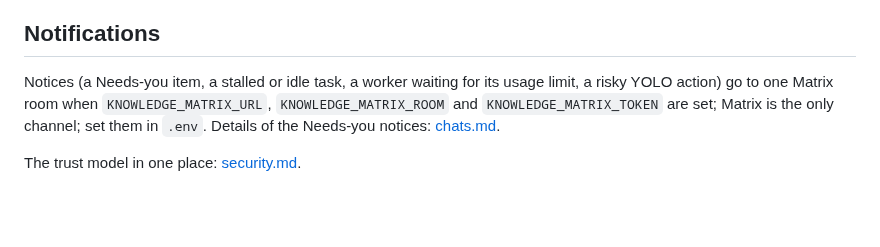
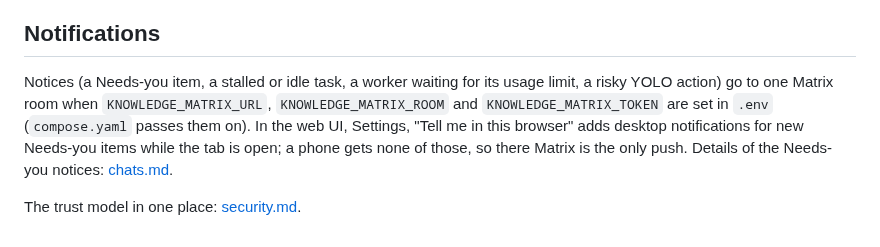
Before and after one commit to To0wnn/knowledge, a Markdown page: docs/server.md, the part around the change. Drawn GitHub-style; blank space fills up the shorter version.

```diff
--- a/docs/server.md
+++ b/docs/server.md
@@ -72,7 +72,9 @@ the admin page to be given projects. `KNOWLEDGE_PROXY_IPS` are the addresses tru
 ## Notifications
 
 Notices (a Needs-you item, a stalled or idle task, a worker waiting for its usage limit, a risky YOLO action) go to
-one Matrix room when `KNOWLEDGE_MATRIX_URL`, `KNOWLEDGE_MATRIX_ROOM` and `KNOWLEDGE_MATRIX_TOKEN` are set; Matrix is
-the only channel; set them in `.env`. Details of the Needs-you notices: [chats.md](chats.md).
+one Matrix room when `KNOWLEDGE_MATRIX_URL`, `KNOWLEDGE_MATRIX_ROOM` and `KNOWLEDGE_MATRIX_TOKEN` are set in `.env`
+(`compose.yaml` passes them on). In the web UI, Settings, "Tell me in this browser" adds desktop notifications for new
+Needs-you items while the tab is open; a phone gets none of those, so there Matrix is the only push. Details of the
+Needs-you notices: [chats.md](chats.md).
 
 The trust model in one place: [security.md](security.md).
```
Also changed, not shown: README.md (+2 -3 lines).
